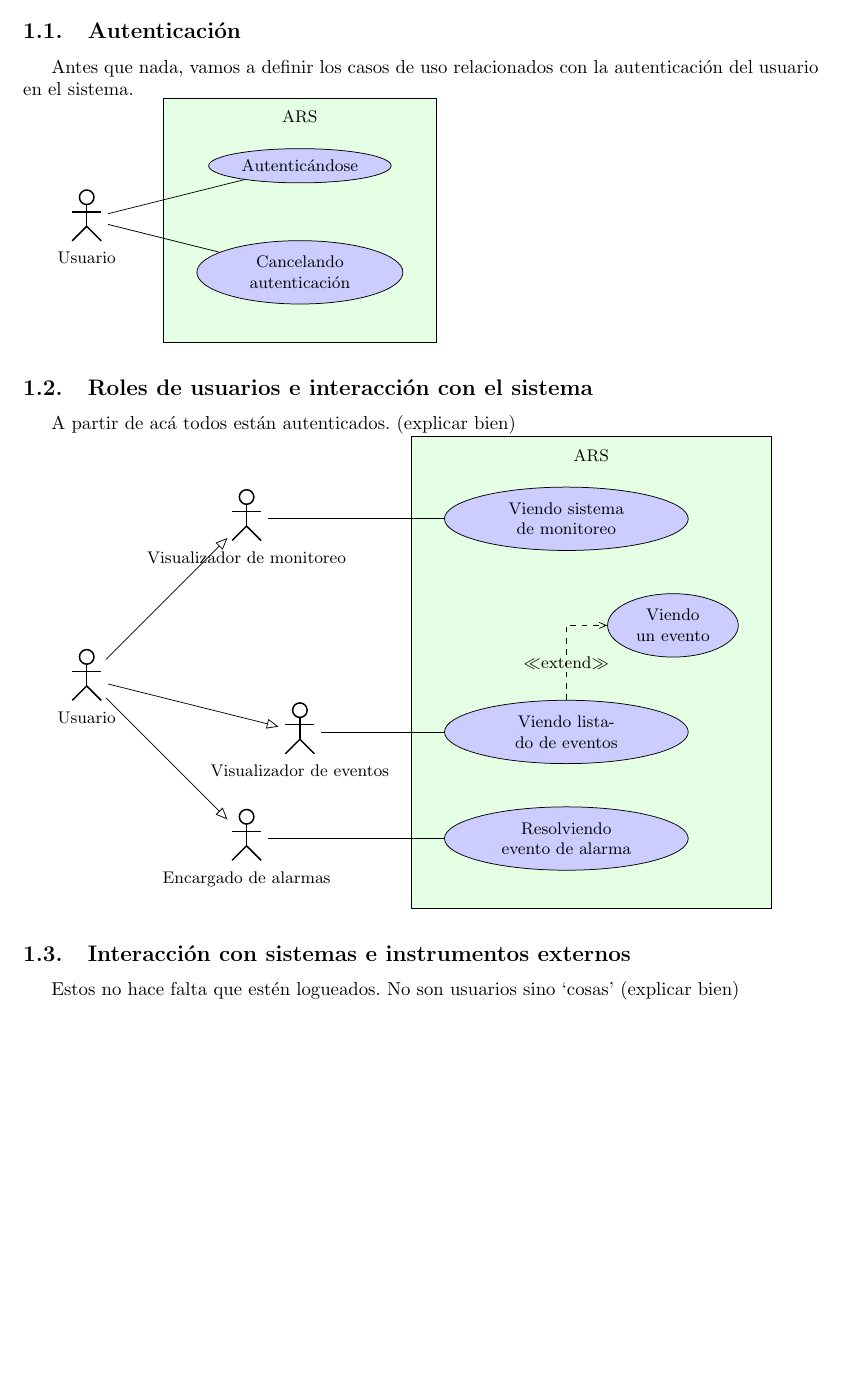
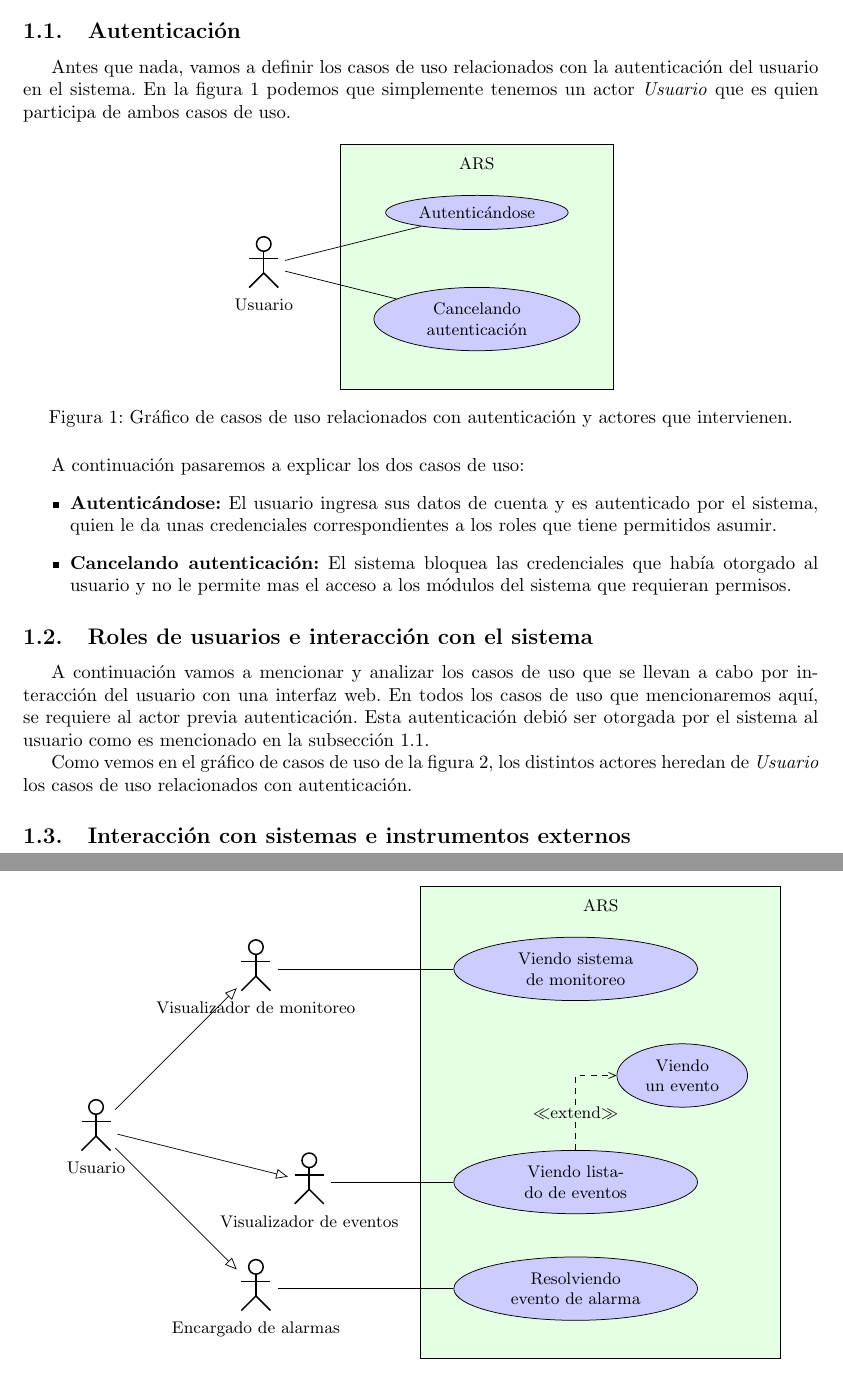
Before and after one commit to lautaroalvarez/tp2-isw, a LaTeX document (informe/Informe.tex, which reads informe/partes/caso_uso_autenticacion.tex, informe/partes/caso_uso_sistemas_externos.tex, informe/partes/caso_uso_usuarios.tex): part of page 3 of 4 before the commit and two parts of pages 3 and 4 of 4 after it, the two joined at a grey line, cut so that both start at the same text. Compiled offline with pdfLaTeX.

Commit message:
Agrego alguna descripción y acomodo mejor las cosas

```diff
--- a/informe/partes/caso_uso_autenticacion.tex
+++ b/informe/partes/caso_uso_autenticacion.tex
@@ -1,7 +1,10 @@
 \subsection{Autenticación}
+\label{sec:casosuso_autenticacion}
 
-\par Antes que nada, vamos a definir los casos de uso relacionados con la autenticación del usuario en el sistema.
+\par Antes que nada, vamos a definir los casos de uso relacionados con la autenticación del usuario en el sistema. En la figura \ref{fig:casosuso_autenticacion} podemos que simplemente tenemos un actor \textit{Usuario} que es quien participa de ambos casos de uso.
 
+\begin{figure}[ht]
+  \center
   \begin{tikzpicture}
     \begin{umlsystem}[y=1, x=2, fill=green!10]{ARS}
       % casos de uso
@@ -16,3 +19,12 @@
     \umlassoc{Usuario}{Autenticadonse}
     \umlassoc{Usuario}{CancelandoAutenticacion}
   \end{tikzpicture}
+  \caption{Gráfico de casos de uso relacionados con autenticación y actores que intervienen.}
+  \label{fig:casosuso_autenticacion}
+\end{figure}
+
+\par A continuación pasaremos a explicar los dos casos de uso:
+\begin{itemize}
+  \item \textbf{Autenticándose:} El usuario ingresa sus datos de cuenta y es autenticado por el sistema, quien le da unas credenciales correspondientes a los roles que tiene permitidos asumir.
+  \item \textbf{Cancelando autenticación:} El sistema bloquea las credenciales que había otorgado al usuario y no le permite mas el acceso a los módulos del sistema que requieran permisos.
+\end{itemize}
--- a/informe/partes/caso_uso_sistemas_externos.tex
+++ b/informe/partes/caso_uso_sistemas_externos.tex
@@ -1,6 +1,5 @@
 \subsection{Interacción con sistemas e instrumentos externos}
 
-\par Estos no hace falta que estén logueados. No son usuarios sino `cosas' (explicar bien)
 
 \begin{tikzpicture}
   \begin{umlsystem}[x=0, y=0, fill=green!10]{ARS}
--- a/informe/partes/caso_uso_usuarios.tex
+++ b/informe/partes/caso_uso_usuarios.tex
@@ -1,7 +1,11 @@
 \subsection{Roles de usuarios e interacción con el sistema}
 
-\par A partir de acá todos están autenticados. (explicar bien)
+\par A continuación vamos a mencionar y analizar los casos de uso que se llevan a cabo por interacción del usuario con una interfaz web. En todos los casos de uso que mencionaremos aquí, se requiere al actor previa autenticación. Esta autenticación debió ser otorgada por el sistema al usuario como es mencionado en la subsección \ref{sec:casosuso_autenticacion}.
 
+\par Como vemos en el gráfico de casos de uso de la figura \ref{fig:casosuso_usuarios}, los distintos actores heredan de \textit{Usuario} los casos de uso relacionados con autenticación.
+
+\begin{figure}[ht]
+  \center
   \begin{tikzpicture}
     \begin{umlsystem}[x=9, y=-1, fill=green!10]{ARS}
       %--casos de uso
@@ -30,3 +34,6 @@
     \umlassoc{Visualizador de eventos}{ViendoListadoDeEventos}
     \umlassoc{Encargado de alarmas}{ResolviendoEventoDeAlarma}
   \end{tikzpicture}
+  \caption{Gráfico de casos de uso relacionados con usuarios accediento a la interfaz web del sistema ARS.}
+  \label{fig:casosuso_usuarios}
+\end{figure}
```
Lines whose indentation alone changed are shown as unchanged.
